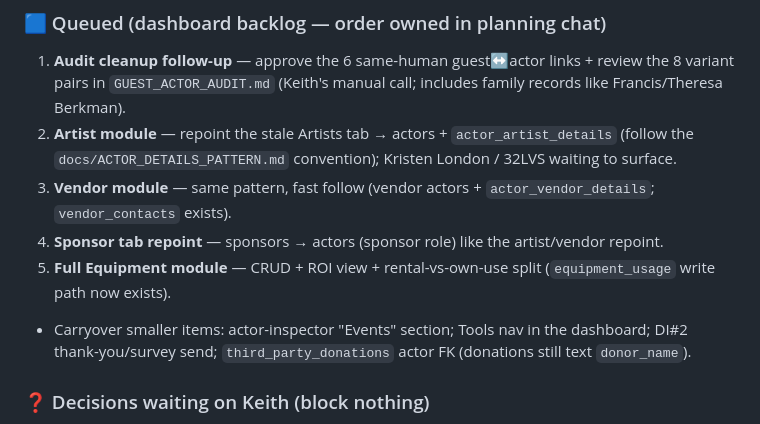
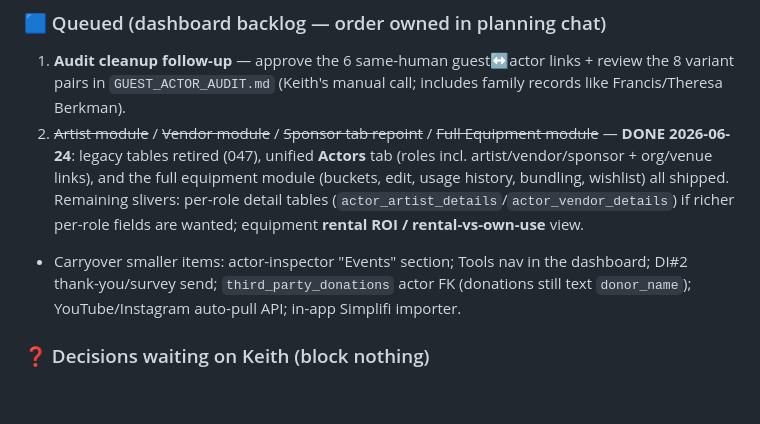
Before and after one commit to Berkythe4/comewith, a Markdown page: ROADMAP.md, the part around one of its changes. Drawn GitHub-style; blank space fills up the shorter version.

```diff
--- a/ROADMAP.md
+++ b/ROADMAP.md
@@ -306,13 +355,14 @@ built (024/026) but **no non-admin login is provisioned**.
 ### 🟦 Queued (dashboard backlog — order owned in planning chat)
 1. **Audit cleanup follow-up** — approve the 6 same-human guest↔actor links + review the 8 variant pairs
    in `GUEST_ACTOR_AUDIT.md` (Keith's manual call; includes family records like Francis/Theresa Berkman).
-2. **Artist module** — repoint the stale Artists tab → actors + `actor_artist_details` (follow the
-   `docs/ACTOR_DETAILS_PATTERN.md` convention); Kristen London / 32LVS waiting to surface.
-3. **Vendor module** — same pattern, fast follow (vendor actors + `actor_vendor_details`; `vendor_contacts` exists).
-4. **Sponsor tab repoint** — sponsors → actors (sponsor role) like the artist/vendor repoint.
-5. **Full Equipment module** — CRUD + ROI view + rental-vs-own-use split (`equipment_usage` write path now exists).
+2. ~~Artist module~~ / ~~Vendor module~~ / ~~Sponsor tab repoint~~ / ~~Full Equipment module~~ — **DONE 2026-06-24**:
+   legacy tables retired (047), unified **Actors** tab (roles incl. artist/vendor/sponsor + org/venue links),
+   and the full equipment module (buckets, edit, usage history, bundling, wishlist) all shipped.
+   Remaining slivers: per-role detail tables (`actor_artist_details`/`actor_vendor_details`) if richer
+   per-role fields are wanted; equipment **rental ROI / rental-vs-own-use** view.
 - Carryover smaller items: actor-inspector "Events" section; Tools nav in the dashboard;
-  DI#2 thank-you/survey send; `third_party_donations` actor FK (donations still text `donor_name`).
+  DI#2 thank-you/survey send; `third_party_donations` actor FK (donations still text `donor_name`);
+  YouTube/Instagram auto-pull API; in-app Simplifi importer.
 
 ### ❓ Decisions waiting on Keith (block nothing)
 - **Cold subscriptions** — keep or drop the ~20 attendees who never ticked RA marketing opt-in.
```
Also changed, not shown: other parts of ROADMAP.md (+50 -1 lines).
